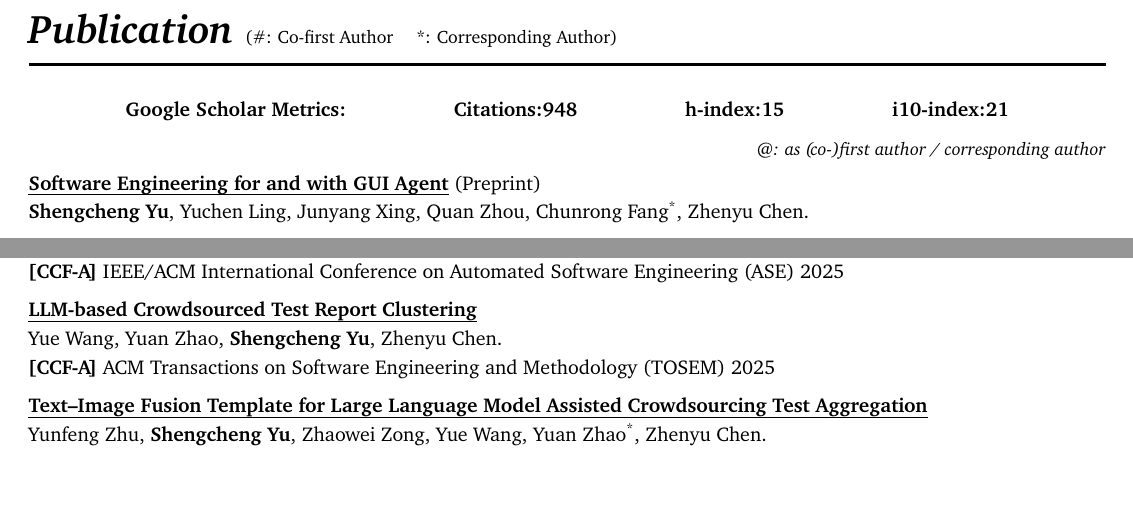
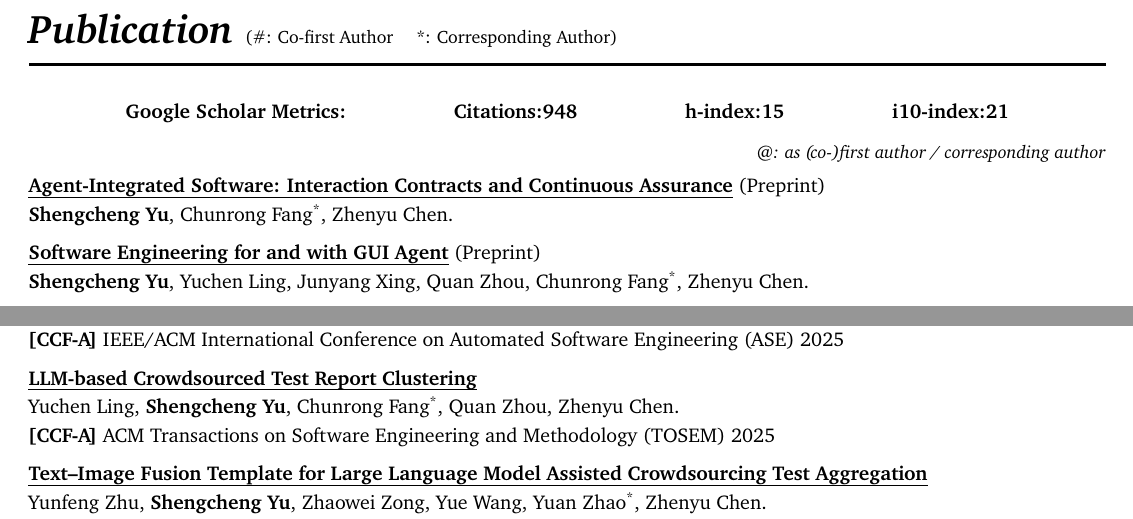
Before and after one commit to yushengcheng/yushengcheng.github.io, a LaTeX CV (cv/CV-photo.tex): two parts of pages 1 and 2 of 6, joined at a grey line, cut so that both start at the same text, the shorter picture padded with empty space. Compiled offline with pdfLaTeX.

Commit message:
Sync CV with latest content

```diff
--- a/cv/CV-photo.tex
+++ b/cv/CV-photo.tex
@@ -149,6 +149,13 @@ Nanjing University\newline Software Institute & B.Eng.\newline in Software Engin
 \fontsize{10}{14.4}\selectfont
 
 \publication
+{Agent-Integrated Software: Interaction Contracts and Continuous Assurance}
+{\ (Preprint)}
+{\me, Chunrong Fang\corr, Zhenyu Chen}
+{}
+{https://arxiv.org/abs/2609.11381}
+
+\publication
 {Software Engineering for and with GUI Agent}
 {\ (Preprint)}
 {\me, Yuchen Ling, Junyang Xing, Quan Zhou, Chunrong Fang\corr, Zhenyu Chen}
@@ -270,7 +277,7 @@ Nanjing University\newline Software Institute & B.Eng.\newline in Software Engin
 \publication
 {LLM-based Crowdsourced Test Report Clustering}
 {}
-{Yue Wang, Yuan Zhao, \me, Zhenyu Chen}
+{Yuchen Ling, \me, Chunrong Fang\corr, Quan Zhou, Zhenyu Chen}
 {\ccf{CCF-A} ACM Transactions on Software Engineering and Methodology (TOSEM) 2025}
 {https://doi.org/10.1145/3765756}
 
```
Also changed, not shown: cv/CV.tex (+9 -2 lines), cv/CV-photo.pdf, cv/CV.pdf, cv/CV-photo.tex (2 more changed lines).
